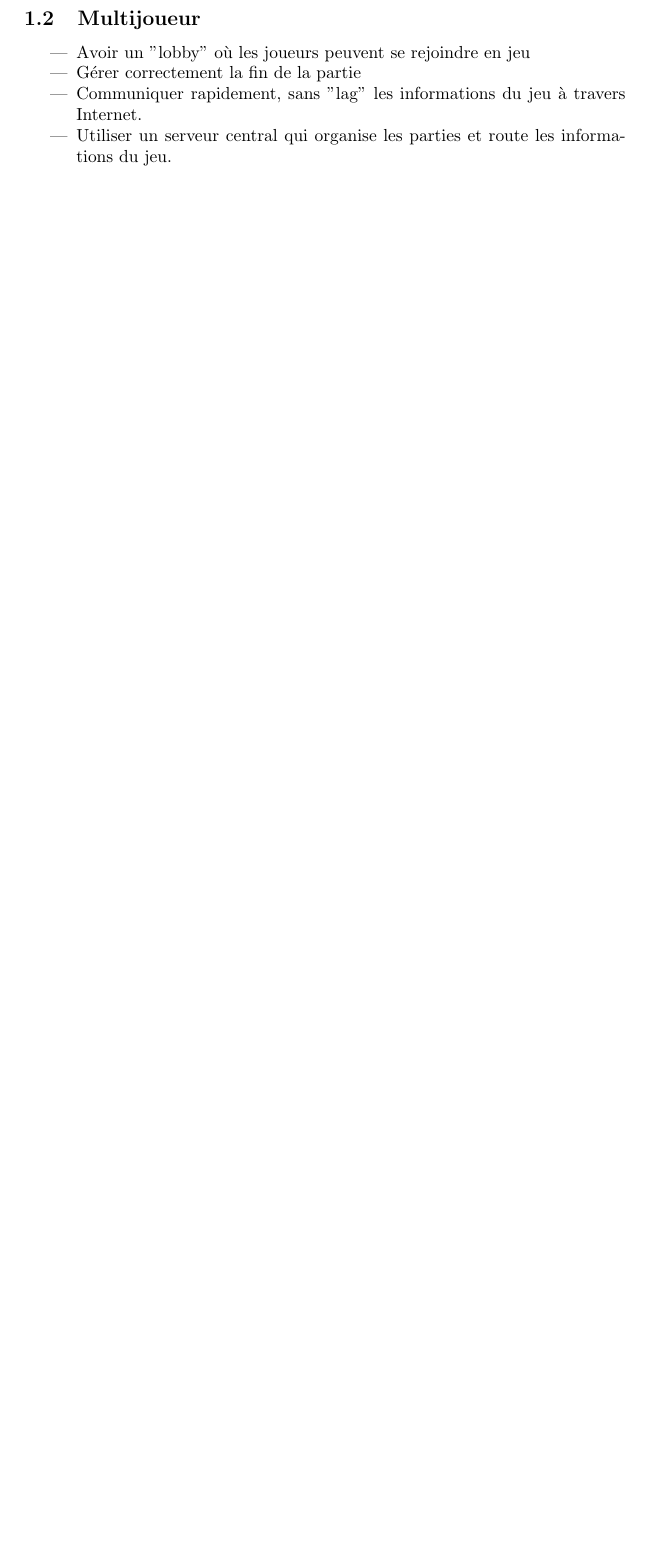
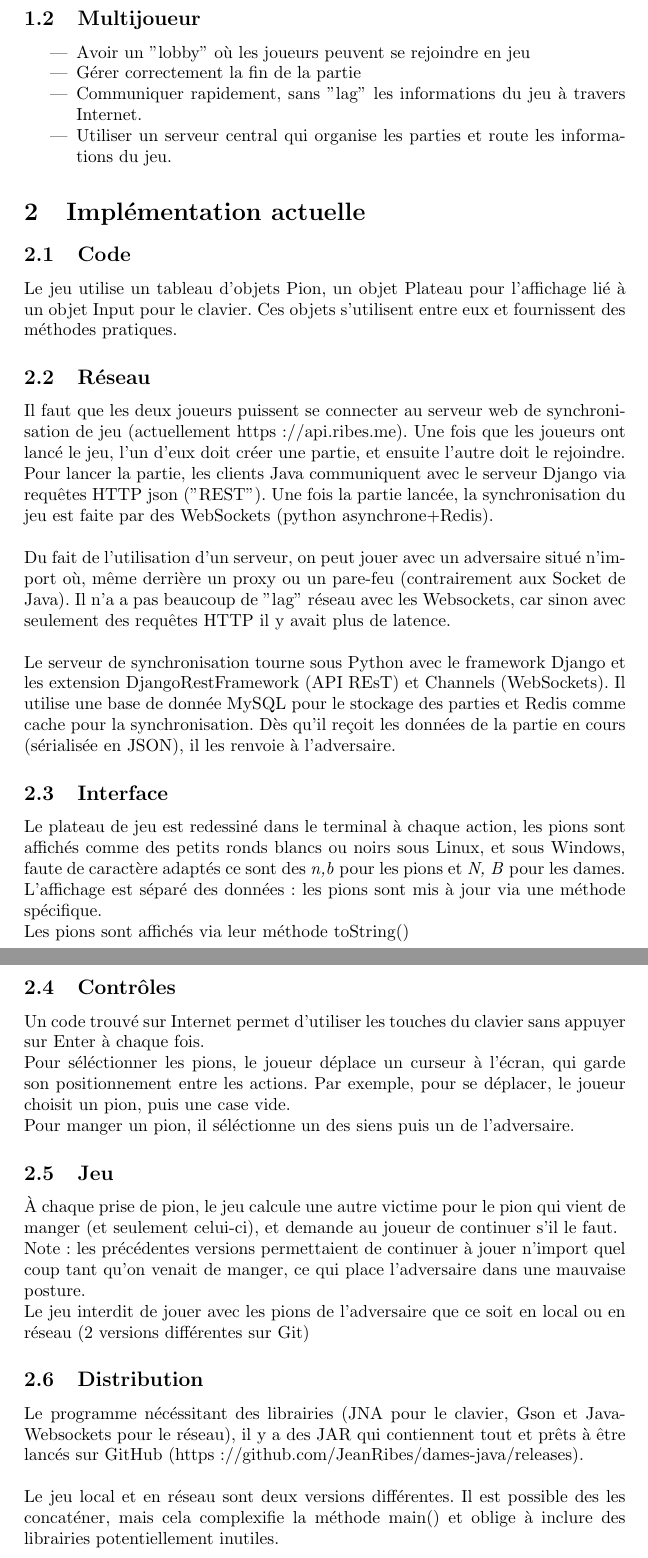
Before and after one commit to JeanRibes/dames-java, a LaTeX paper (lab_report_1.tex): part of page 2 of 2 before the commit and two parts of pages 2 and 3 of 3 after it, the two joined at a grey line, cut so that both start at the same text, the shorter picture padded with empty space. Compiled offline with pdfLaTeX.

Commit message:
rapport LaTeX

```diff
--- a/lab_report_1.tex
+++ b/lab_report_1.tex
@@ -27,7 +27,8 @@
 \usepackage{natbib} % Required to change bibliography style to APA
 \usepackage{amsmath} % Required for some math elements
 \usepackage[utf8]{inputenc}
-\usepackage[frenchb]{babel}
+\usepackage[french]{babel}
+\usepackage{hyperref}
 
 \setlength\parindent{0pt} % Removes all indentation from paragraphs
 
@@ -92,6 +97,48 @@ Nos objectifs sont les suivants :
   \item Communiquer rapidement, sans "lag" les informations du jeu à travers Internet.
   \item Utiliser un serveur central qui organise les parties et route les informations du jeu.
 \end{itemize}
+
+\section{Implémentation actuelle}
+\subsection{Code}
+Le jeu utilise un tableau d'objets Pion, un objet Plateau pour l'affichage lié à un objet Input pour le clavier.
+Ces objets s'utilisent entre eux et fournissent des méthodes pratiques.
+\subsection{Réseau}
+Il faut que les deux joueurs puissent se connecter au serveur web de synchronisation de jeu (actuellement https://api.ribes.me).
+Une fois que les joueurs ont lancé le jeu, l'un d'eux doit créer une partie, et ensuite l'autre doit le rejoindre.
+
+Pour lancer la partie, les clients Java communiquent avec le serveur Django via requêtes HTTP json ("REST"). Une fois la partie lancée, la synchronisation du jeu est faite par des WebSockets (python asynchrone+Redis).
+\\
+
+Du fait de l'utilisation d'un serveur, on peut jouer avec un adversaire situé n'import où, même derrière un proxy ou un pare-feu (contrairement aux Socket de Java). Il n'a a pas beaucoup de "lag" réseau avec les Websockets, car sinon avec seulement des requêtes HTTP il y avait plus de latence.
+\\
+
+Le serveur de synchronisation tourne sous Python avec le framework Django et les extension DjangoRestFramework (API REsT) et Channels (WebSockets). Il utilise une base de donnée MySQL pour le stockage des parties et Redis comme cache pour la synchronisation.
+Dès qu'il reçoit les données de la partie en cours (sérialisée en JSON), il les renvoie à l'adversaire.
+
+\subsection{Interface}
+Le plateau de jeu est redessiné dans le terminal à chaque action, les pions sont affichés comme des petits ronds blancs ou noirs sous Linux, et sous Windows, faute de caractère adaptés ce sont des \textit{n,b} pour les pions et \textit{N, B} pour les dames.
+
+L'affichage est séparé des données : les pions sont mis à jour via une méthode spécifique.
+
+Les pions sont affichés via leur méthode toString()
+\subsection{Contrôles}
+Un code trouvé sur Internet permet d'utiliser les touches du clavier sans appuyer sur Enter à chaque fois.
+
+Pour séléctionner les pions, le joueur déplace un curseur à l'écran, qui garde son positionnement entre les actions.
+Par exemple, pour se déplacer, le joueur choisit un pion, puis une case vide.
+
+Pour manger un pion, il séléctionne un des siens puis un de l'adversaire.
+\subsection{Jeu}
+À chaque prise de pion, le jeu calcule une autre victime pour le pion qui vient de manger (et seulement celui-ci), et demande au joueur de continuer s'il le faut.
+
+Note: les précédentes versions permettaient de continuer à jouer n'import quel coup tant qu'on venait de manger, ce qui place l'adversaire dans une mauvaise posture.
+
+Le jeu interdit de jouer avec les pions de l'adversaire que ce soit en local ou en réseau (2 versions différentes sur Git)
+\subsection{Distribution}
+Le programme nécéssitant des librairies (JNA pour le clavier, Gson et Java-Websockets pour le réseau), il y a des JAR qui contiennent tout et prêts à être lancés sur GitHub (https://github.com/JeanRibes/dames-java/releases).
+\\
+
+Le jeu local et en réseau sont deux versions différentes. Il est possible des les concaténer, mais cela complexifie la méthode main() et oblige à inclure des librairies potentiellement inutiles.
 %\begin{center}\ce{==== POUR APRÈS ===}\end{center}
 
 % If you have more than one objective, uncomment the below:
```
Also changed, not shown: lab_report_1.tex (4 more changed lines), 1 other file.
